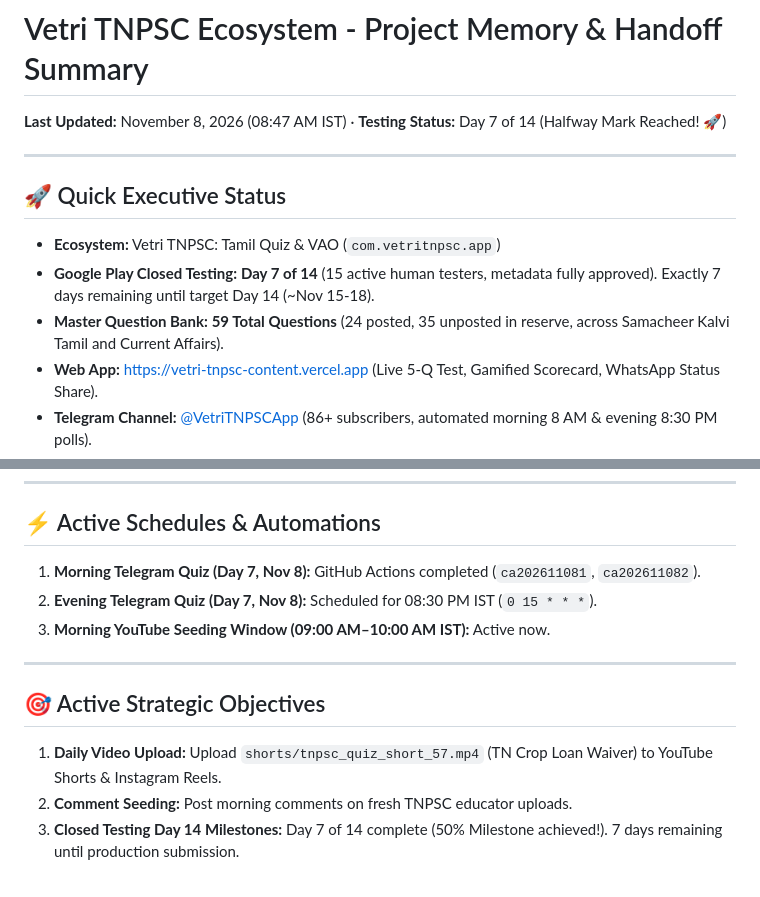
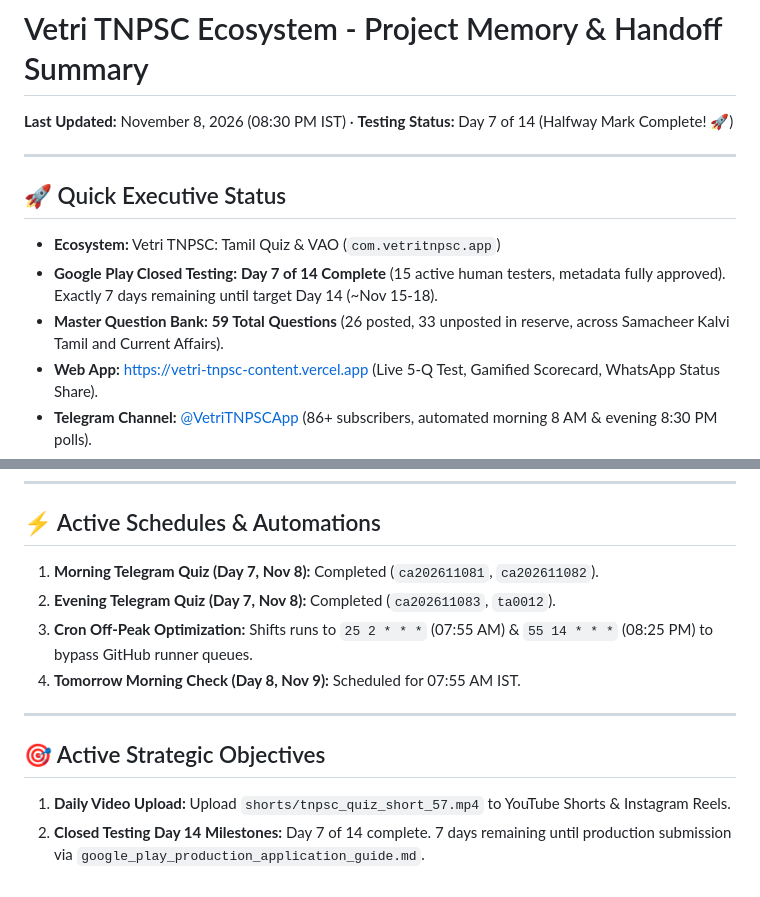
Before and after one commit to maniraja5599/vetri-tnpsc-content, a Markdown page: PROJECT_MEMORY.md, 2 parts joined by grey strips. GitHub-like rendering.

Commit message:
docs: update Project Memory after successful Day 7 evening quiz dispatch

```diff
--- a/PROJECT_MEMORY.md
+++ b/PROJECT_MEMORY.md
@@ -1,12 +1,12 @@
 # Vetri TNPSC Ecosystem - Project Memory & Handoff Summary
-**Last Updated:** November 8, 2026 (08:47 AM IST) · **Testing Status:** Day 7 of 14 (Halfway Mark Reached! 🚀)
+**Last Updated:** November 8, 2026 (08:30 PM IST) · **Testing Status:** Day 7 of 14 (Halfway Mark Complete! 🚀)
 
 ---
 
 ## 🚀 Quick Executive Status
 * **Ecosystem:** Vetri TNPSC: Tamil Quiz & VAO (`com.vetritnpsc.app`)
-* **Google Play Closed Testing:** **Day 7 of 14** (15 active human testers, metadata fully approved). Exactly 7 days remaining until target Day 14 (~Nov 15-18).
-* **Master Question Bank:** **59 Total Questions** (24 posted, 35 unposted in reserve, across Samacheer Kalvi Tamil and Current Affairs).
+* **Google Play Closed Testing:** **Day 7 of 14 Complete** (15 active human testers, metadata fully approved). Exactly 7 days remaining until target Day 14 (~Nov 15-18).
+* **Master Question Bank:** **59 Total Questions** (26 posted, 33 unposted in reserve, across Samacheer Kalvi Tamil and Current Affairs).
 * **Web App:** [https://vetri-tnpsc-content.vercel.app](https://vetri-tnpsc-content.vercel.app) (Live 5-Q Test, Gamified Scorecard, WhatsApp Status Share).
 * **Telegram Channel:** [@VetriTNPSCApp](https://t.me/VetriTNPSCApp) (86+ subscribers, automated morning 8 AM & evening 8:30 PM polls).
 * **Telegram Bot:** `@VetriTNPSCQuizBot` (Vercel serverless webhook, Force-Join PDF Funnel, `/invite` Referral Engine, `/tamil` and `/ca` question filters).
@@ -41,13 +41,13 @@
 ---
 
 ## ⚡ Active Schedules & Automations
-1. **Morning Telegram Quiz (Day 7, Nov 8):** GitHub Actions completed (`ca202611081`, `ca202611082`).
-2. **Evening Telegram Quiz (Day 7, Nov 8):** Scheduled for 08:30 PM IST (`0 15 * * *`).
-3. **Morning YouTube Seeding Window (09:00 AM–10:00 AM IST):** Active now.
+1. **Morning Telegram Quiz (Day 7, Nov 8):** Completed (`ca202611081`, `ca202611082`).
+2. **Evening Telegram Quiz (Day 7, Nov 8):** Completed (`ca202611083`, `ta0012`).
+3. **Cron Off-Peak Optimization:** Shifts runs to `25 2 * * *` (07:55 AM) & `55 14 * * *` (08:25 PM) to bypass GitHub runner queues.
+4. **Tomorrow Morning Check (Day 8, Nov 9):** Scheduled for 07:55 AM IST.
 
 ---
 
 ## 🎯 Active Strategic Objectives
-1. **Daily Video Upload:** Upload `shorts/tnpsc_quiz_short_57.mp4` (TN Crop Loan Waiver) to YouTube Shorts & Instagram Reels.
-2. **Comment Seeding:** Post morning comments on fresh TNPSC educator uploads.
-3. **Closed Testing Day 14 Milestones:** Day 7 of 14 complete (50% Milestone achieved!). 7 days remaining until production submission.
+1. **Daily Video Upload:** Upload `shorts/tnpsc_quiz_short_57.mp4` to YouTube Shorts & Instagram Reels.
+2. **Closed Testing Day 14 Milestones:** Day 7 of 14 complete. 7 days remaining until production submission via `google_play_production_application_guide.md`.
```
